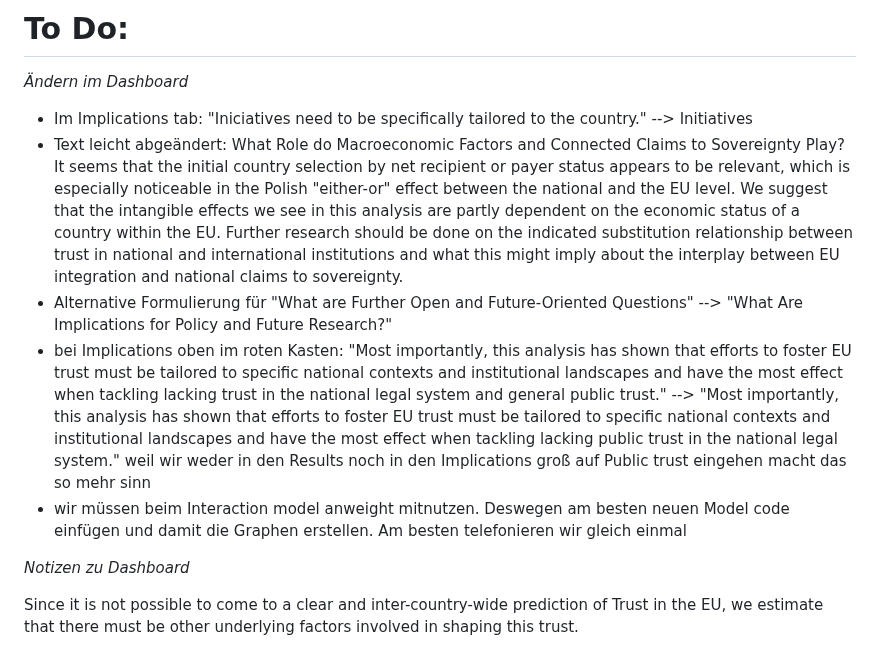
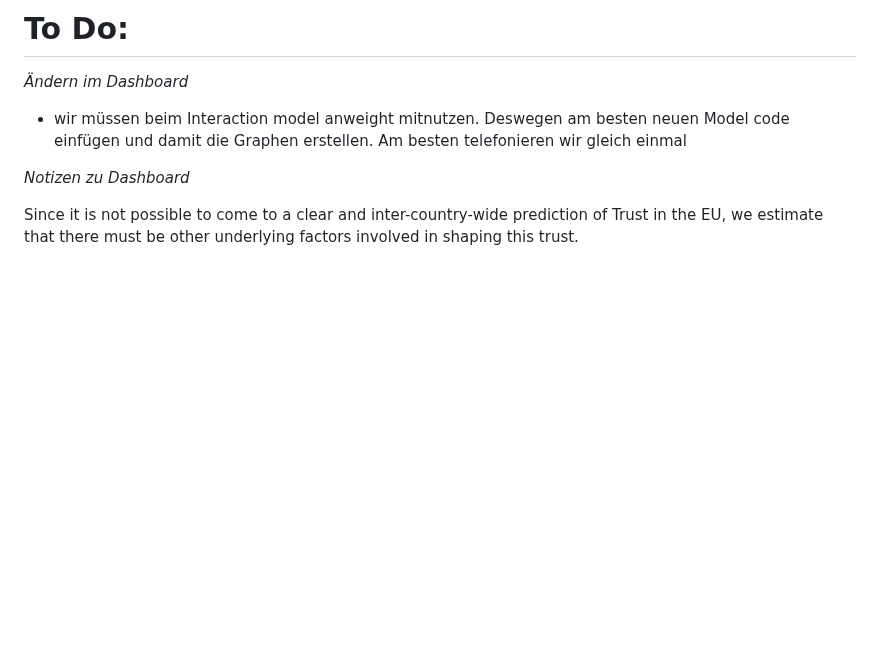
Before and after one commit to MareiLu/ess-study-project, a Markdown page: README.md, the part around the change. Drawn GitHub-style; blank space fills up the shorter version.

```diff
--- a/README.md
+++ b/README.md
@@ -4,11 +4,7 @@ What shapes trust in the European Union and United Nations in Poland, Germany an
 # To Do:
 *Ändern im Dashboard*
 
-- Im Implications tab: "Iniciatives need to be specifically tailored to the country." --> Initiatives
-- Text leicht abgeändert: What Role do Macroeconomic Factors and Connected Claims to Sovereignty Play?
-It seems that the initial country selection by net recipient or payer status appears to be relevant, which is especially noticeable in the Polish "either-or" effect between the national and the EU level. We suggest that the intangible effects we see in this analysis are partly dependent on the economic status of a country within the EU. Further research should be done on the indicated substitution relationship between trust in national and international institutions and what this might imply about the interplay between EU integration and national claims to sovereignty.
-- Alternative Formulierung für "What are Further Open and Future-Oriented Questions" --> "What Are Implications for Policy and Future Research?"
-- bei Implications oben im roten Kasten: "Most importantly, this analysis has shown that efforts to foster EU trust must be tailored to specific national contexts and institutional landscapes and have the most effect when tackling lacking trust in the national legal system and general public trust." --> "Most importantly, this analysis has shown that efforts to foster EU trust must be tailored to specific national contexts and institutional landscapes and have the most effect when tackling lacking public trust in the national legal system." weil wir weder in den Results noch in den Implications groß auf Public trust eingehen macht das so mehr sinn
+
 - wir müssen beim Interaction model anweight mitnutzen. Deswegen am besten neuen Model code einfügen und damit die Graphen erstellen. Am besten telefonieren wir gleich einmal
 
 
```
